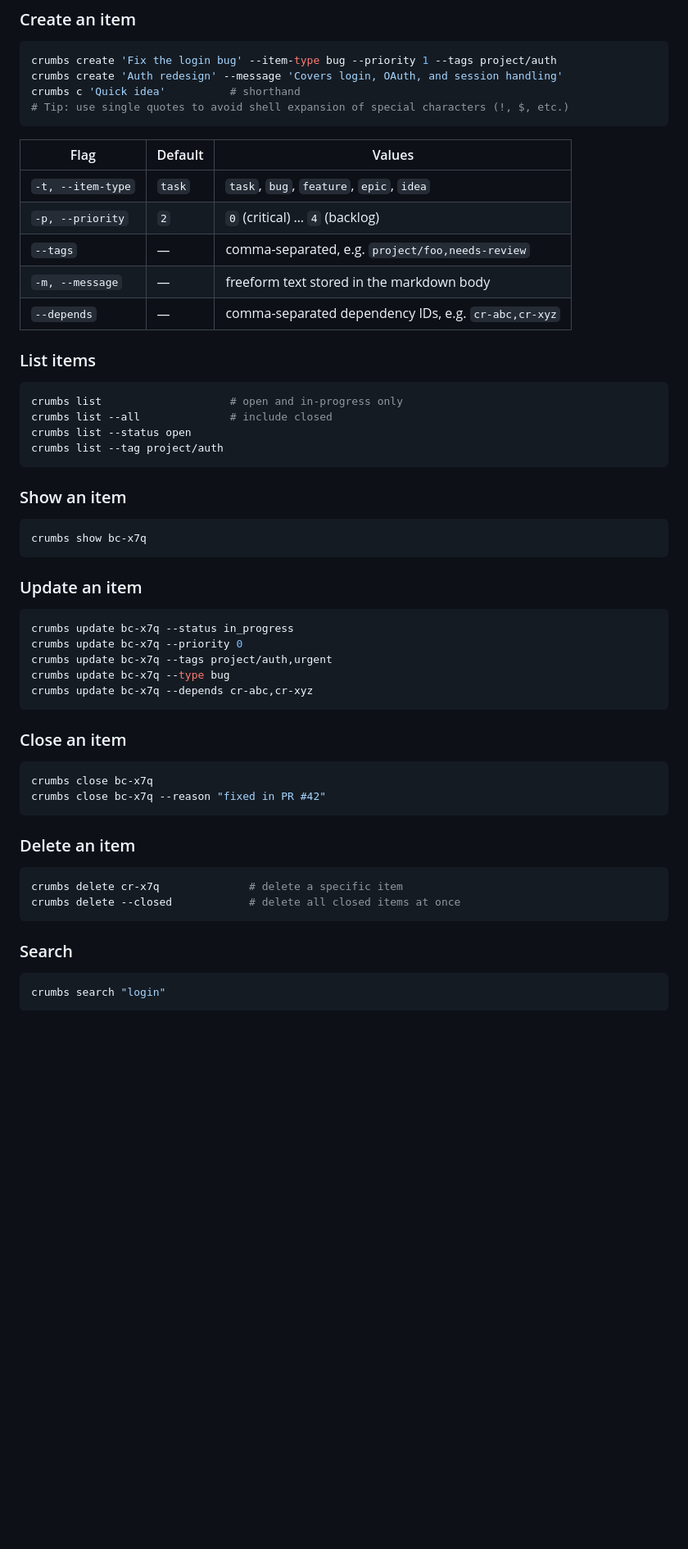
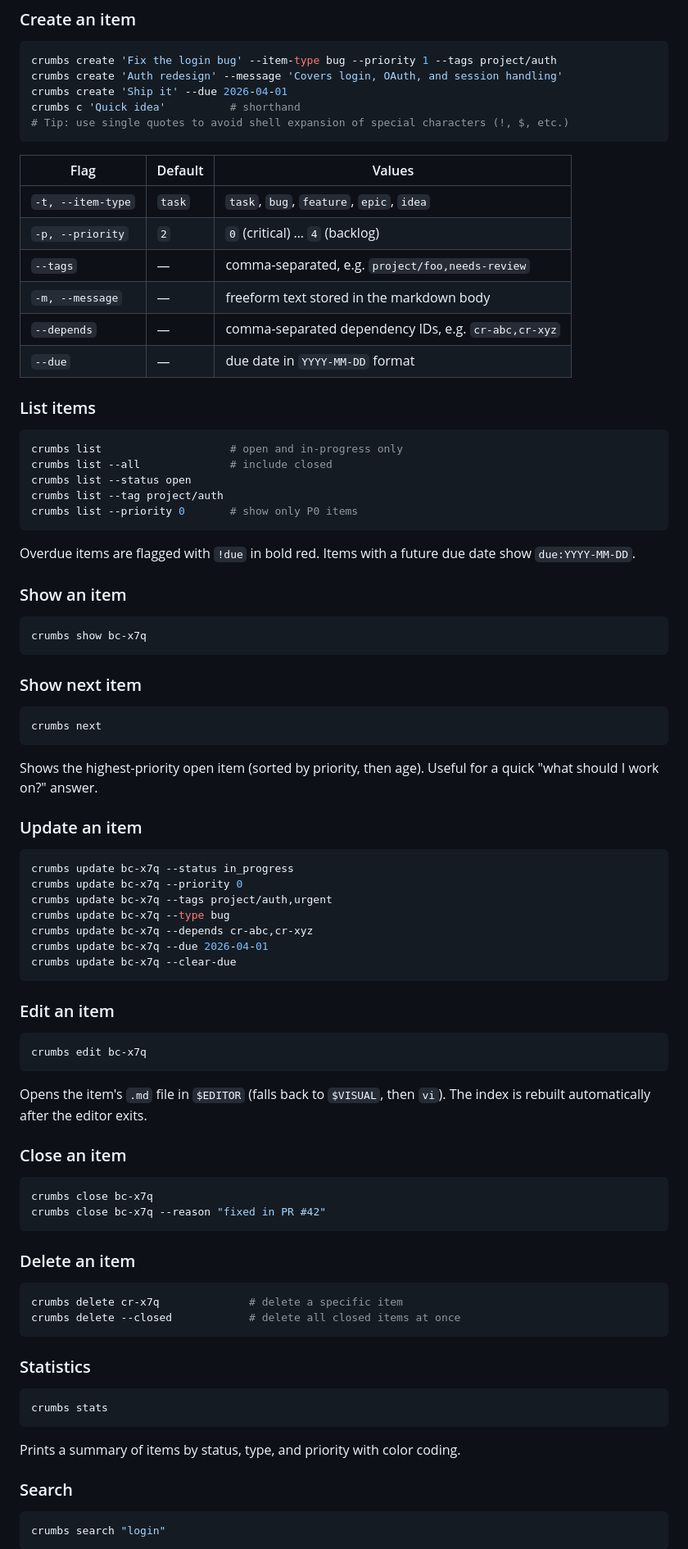
Before and after one commit to evensolberg/crumbs, a Markdown page: README.md, the part around one of its changes. Shown at 82% size. Drawn GitHub-style; blank space fills up the shorter version.

Commit message:
Docs: update README for v0.4.0
Add edit, stats, next, due dates, and --priority filter docs.

Co-Authored-By: Claude Sonnet 4.6 <noreply@anthropic.com>

````diff
--- a/README.md
+++ b/README.md
@@ -42,6 +42,7 @@ crumbs init --prefix myp       # skip interactive prompt, set prefix directly
 ```sh
 crumbs create 'Fix the login bug' --item-type bug --priority 1 --tags project/auth
 crumbs create 'Auth redesign' --message 'Covers login, OAuth, and session handling'
+crumbs create 'Ship it' --due 2026-04-01
 crumbs c 'Quick idea'          # shorthand
 # Tip: use single quotes to avoid shell expansion of special characters (!, $, etc.)
 ```
@@ -53,6 +54,7 @@ crumbs c 'Quick idea'          # shorthand
 | `--tags` | — | comma-separated, e.g. `project/foo,needs-review` |
 | `-m, --message` | — | freeform text stored in the markdown body |
 | `--depends` | — | comma-separated dependency IDs, e.g. `cr-abc,cr-xyz` |
+| `--due` | — | due date in `YYYY-MM-DD` format |
 
 ### List items
 
@@ -61,13 +63,24 @@ crumbs list                    # open and in-progress only
 crumbs list --all              # include closed
 crumbs list --status open
 crumbs list --tag project/auth
+crumbs list --priority 0       # show only P0 items
 ```
+
+Overdue items are flagged with `!due` in bold red. Items with a future due date show `due:YYYY-MM-DD`.
 
 ### Show an item
 
 ```sh
 crumbs show bc-x7q
 ```
+
+### Show next item
+
+```sh
+crumbs next
+```
+
+Shows the highest-priority open item (sorted by priority, then age). Useful for a quick "what should I work on?" answer.
 
 ### Update an item
 
@@ -77,7 +90,17 @@ crumbs update bc-x7q --priority 0
 crumbs update bc-x7q --tags project/auth,urgent
 crumbs update bc-x7q --type bug
 crumbs update bc-x7q --depends cr-abc,cr-xyz
+crumbs update bc-x7q --due 2026-04-01
+crumbs update bc-x7q --clear-due
 ```
+
+### Edit an item
+
+```sh
+crumbs edit bc-x7q
+```
+
+Opens the item's `.md` file in `$EDITOR` (falls back to `$VISUAL`, then `vi`). The index is rebuilt automatically after the editor exits.
 
 ### Close an item
 
@@ -92,6 +115,14 @@ crumbs close bc-x7q --reason "fixed in PR #42"
 crumbs delete cr-x7q              # delete a specific item
 crumbs delete --closed            # delete all closed items at once
 ```
+
+### Statistics
+
+```sh
+crumbs stats
+```
+
+Prints a summary of items by status, type, and priority with color coding.
 
 ### Search
 
````
Also changed, not shown: other parts of README.md (+1 -0 lines).
